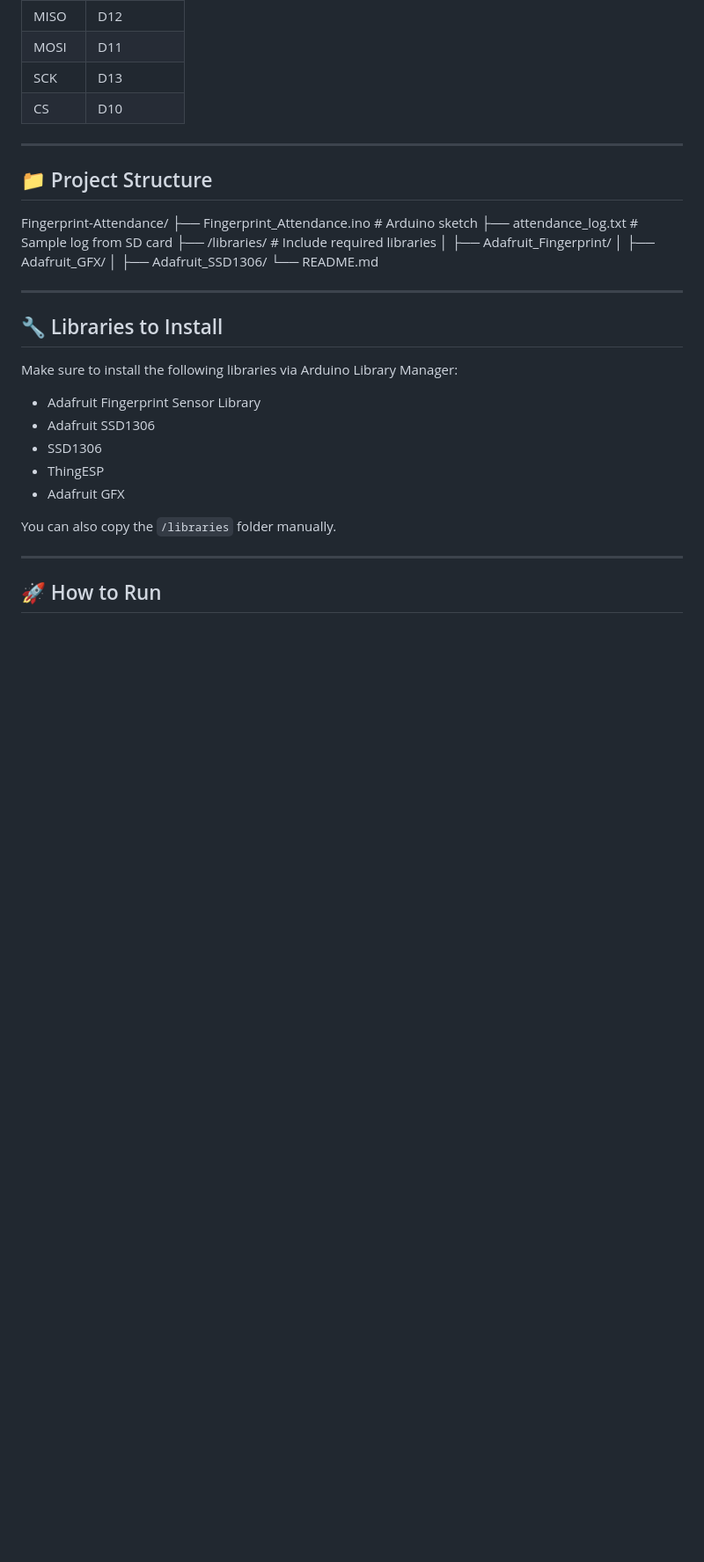
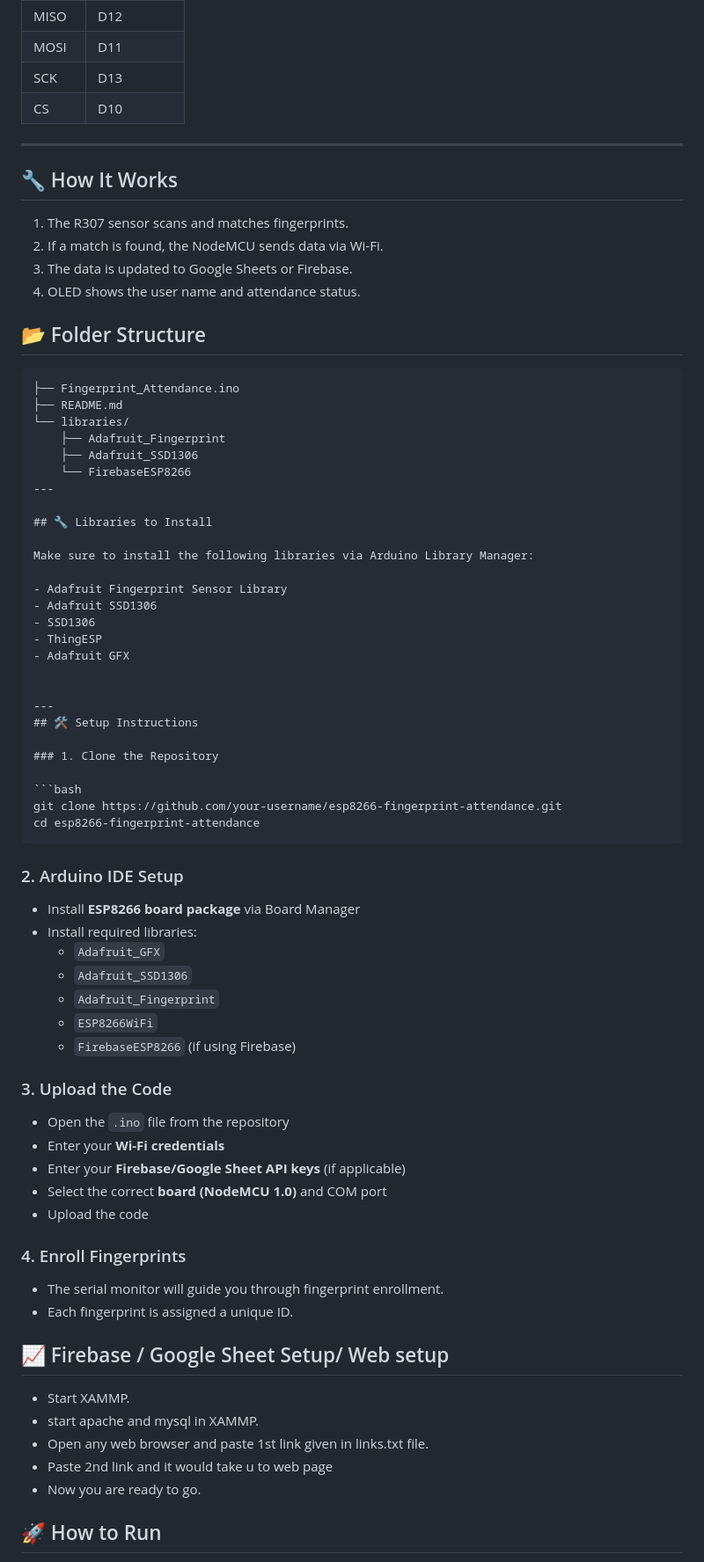
Before and after one commit to Saurav0094/Fingerprint-Attendance, a Markdown page: README.md, the part around one of its changes. Shown at 88% size. Rendered like a GitHub page; blank space fills up the shorter version.

````diff
--- a/README.md
+++ b/README.md
@@ -65,18 +70,22 @@ This project is a **biometric attendance system** built with **Arduino UNO**, **
 | CS     | D10         |
 
 ---
+## 🔧 How It Works
 
-## 📁 Project Structure
+1. The R307 sensor scans and matches fingerprints.
+2. If a match is found, the NodeMCU sends data via Wi-Fi.
+3. The data is updated to Google Sheets or Firebase.
+4. OLED shows the user name and attendance status.
 
-Fingerprint-Attendance/
-├── Fingerprint_Attendance.ino # Arduino sketch
-├── attendance_log.txt # Sample log from SD card
-├── /libraries/ # Include required libraries
-│ ├── Adafruit_Fingerprint/
-│ ├── Adafruit_GFX/
-│ ├── Adafruit_SSD1306/
-└── README.md
+## 📂 Folder Structure
 
+```
+├── Fingerprint_Attendance.ino
+├── README.md
+└── libraries/
+    ├── Adafruit_Fingerprint
+    ├── Adafruit_SSD1306
+    └── FirebaseESP8266
 ---
 
 ## 🔧 Libraries to Install
@@ -90,9 +99,46 @@ Make sure to install the following libraries via Arduino Library Manager:
 - Adafruit GFX
 
 
-You can also copy the `/libraries` folder manually.
+---
+## 🛠️ Setup Instructions
 
----
+### 1. Clone the Repository
+
+```bash
+git clone https://github.com/your-username/esp8266-fingerprint-attendance.git
+cd esp8266-fingerprint-attendance
+```
+
+### 2. Arduino IDE Setup
+
+- Install **ESP8266 board package** via Board Manager
+- Install required libraries:
+  - `Adafruit_GFX`
+  - `Adafruit_SSD1306`
+  - `Adafruit_Fingerprint`
+  - `ESP8266WiFi`
+  - `FirebaseESP8266` (if using Firebase)
+
+### 3. Upload the Code
+
+- Open the `.ino` file from the repository
+- Enter your **Wi-Fi credentials**
+- Enter your **Firebase/Google Sheet API keys** (if applicable)
+- Select the correct **board (NodeMCU 1.0)** and COM port
+- Upload the code
+
+### 4. Enroll Fingerprints
+
+- The serial monitor will guide you through fingerprint enrollment.
+- Each fingerprint is assigned a unique ID.
+
+## 📈 Firebase / Google Sheet Setup/ Web setup
+- Start XAMMP.
+- start apache and mysql in XAMMP.
+- Open any web browser and paste 1st link given in links.txt file.
+- Paste 2nd link and it would take u to web page
+- Now you are ready to go.
+
 
 ## 🚀 How to Run
 
````
Also changed, not shown: other parts of README.md (+19 -14 lines).
